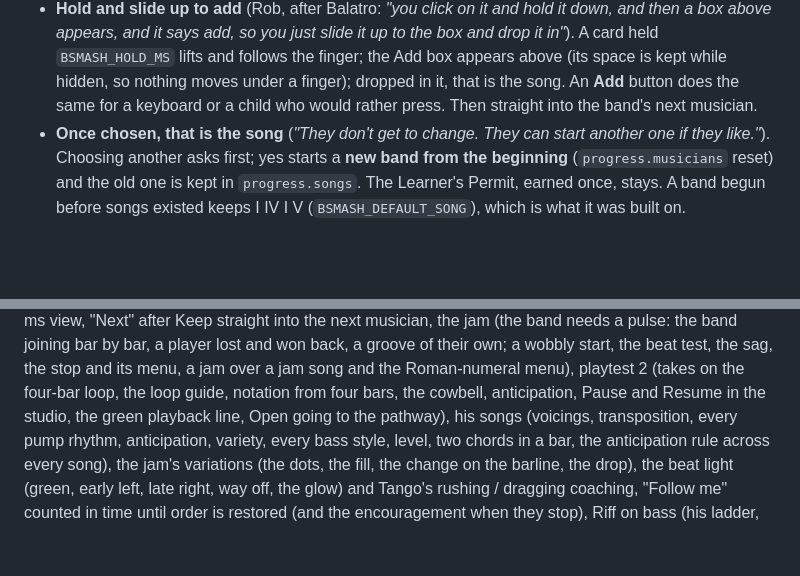
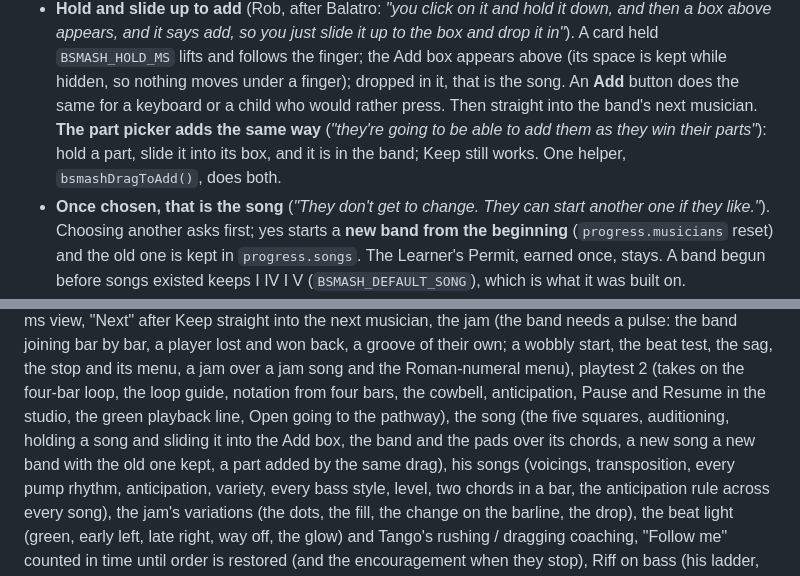
Before and after one commit to koolrifz/music-memorisation, a Markdown page: CLAUDE.md, 2 parts joined by grey strips. GitHub-like rendering; blank space fills up the shorter version.

Commit message:
CLAUDE.md: the part picker's hold-and-slide, and the song tests
Co-Authored-By: Claude Opus 5.5 <noreply@anthropic.com>
Claude-Session: https://claude.ai/code/session_01KJGQgZrUA9rnsGnwjzky6V

```diff
--- a/CLAUDE.md
+++ b/CLAUDE.md
@@ -1789,7 +1789,10 @@ their 32 bar is over that same chord progression."*
   follows the finger; the Add box appears above (its space is kept while
   hidden, so nothing moves under a finger); dropped in it, that is the song.
   An **Add <song>** button does the same for a keyboard or a child who would
-  rather press. Then straight into the band's next musician.
+  rather press. Then straight into the band's next musician. **The part
+  picker adds the same way** (*"they're going to be able to add them as they
+  win their parts"*): hold a part, slide it into its box, and it is in the
+  band; Keep still works. One helper, `bsmashDragToAdd()`, does both.
 - **Once chosen, that is the song** (*"They don't get to change. They can
   start another one if they like."*). Choosing another asks first; yes starts
   a **new band from the beginning** (`progress.musicians` reset) and the old
@@ -2004,7 +2007,10 @@ and won back, a groove of their own; a wobbly start, the beat test, the
 sag, the stop and its menu, a jam over a jam song and the Roman-numeral
 menu), playtest 2 (takes on the four-bar loop, the loop guide, notation from
 four bars, the cowbell, anticipation, Pause and Resume in the studio, the
-green playback line, Open going to the pathway), his songs (voicings,
+green playback line, Open going to the pathway), the song (the five
+squares, auditioning, holding a song and sliding it into the Add box, the band
+and the pads over its chords, a new song a new band with the old one kept, a
+part added by the same drag), his songs (voicings,
 transposition, every pump rhythm, anticipation, variety, every bass style,
 level, two chords in a bar, the anticipation rule across every song),
 the jam's variations (the dots, the fill, the change on the barline, the drop),
```
